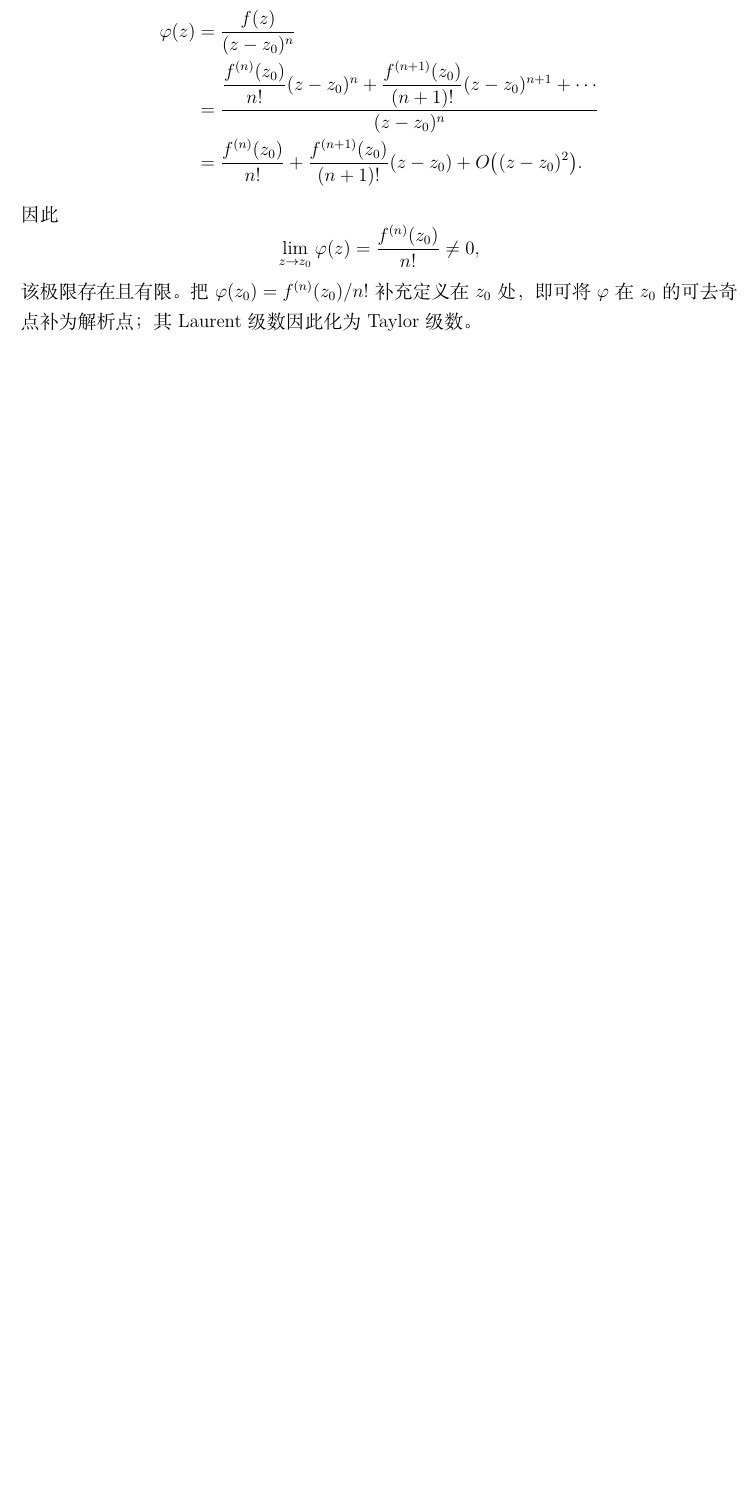
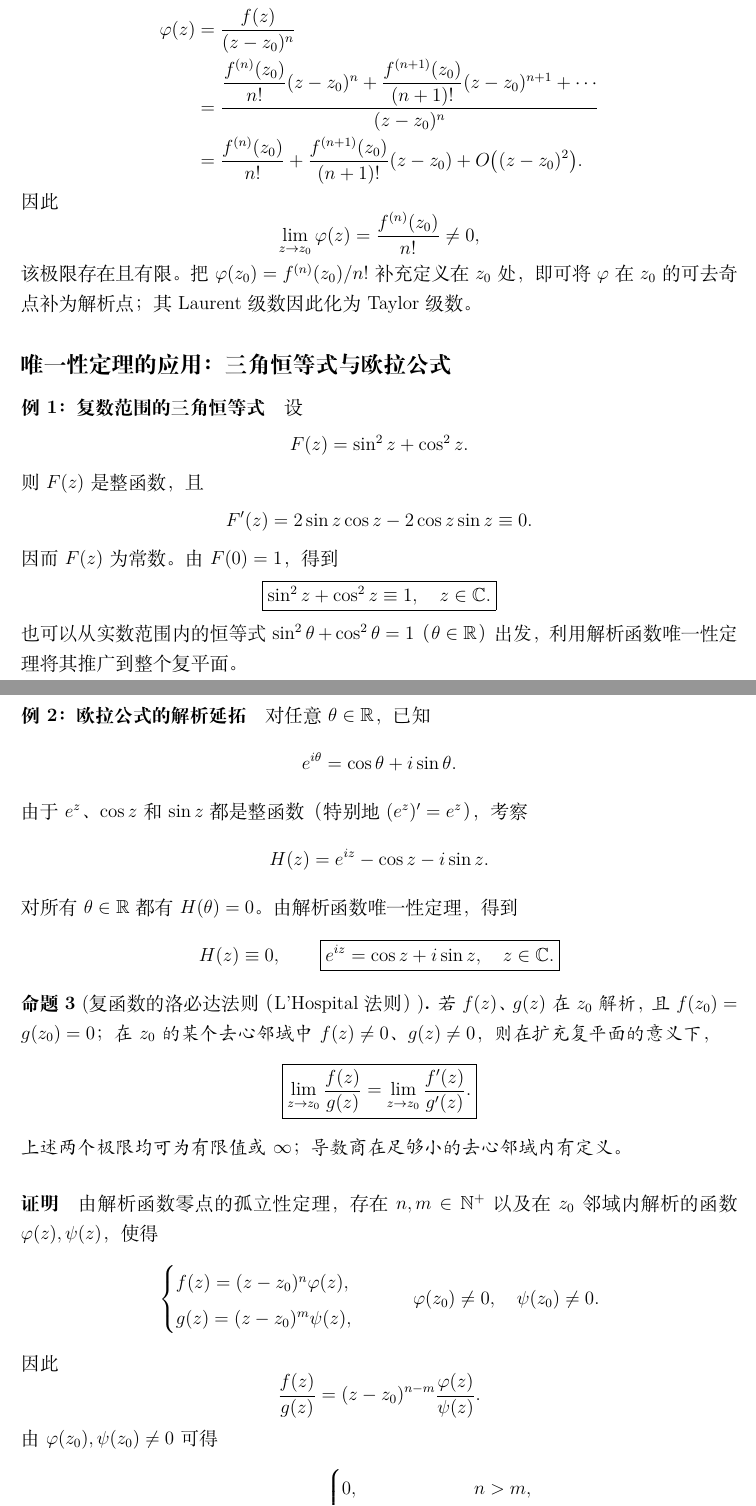
Before and after one commit to hukoutaotao/note, a LaTeX document (main.tex): part of page 4 of 4 before the commit and two parts of pages 4 and 5 of 6 after it, the two joined at a grey line, cut so that both start at the same text, the shorter picture padded with empty space. Compiled offline with XeLaTeX.

Commit message:
Transcribe board 5: complex trig identities and L'Hospital proof

```diff
--- a/main.tex
+++ b/main.tex
@@ -249,3 +249,77 @@ $\varphi(z_0)=f^{(n)}(z_0)/n!$ 补充定义在 $z_0$
 % 注意：这里的可去奇点属于最初只在 z != z_0 定义的商函数
 % \varphi(z)=f(z)/(z-z_0)^n，而非已在 z_0 解析的 f。
 
+
+% 2026-10-19，第 5 张板书：三角恒等式及复函数的洛必达法则。
+\subsection*{唯一性定理的应用：三角恒等式与欧拉公式}
+
+\paragraph{例 1：复数范围的三角恒等式}
+设
+\[
+  F(z)=\sin^2 z+\cos^2 z.
+\]
+则 $F(z)$ 是整函数，且
+\[
+  F'(z)=2\sin z\cos z-2\cos z\sin z\equiv0.
+\]
+因而 $F(z)$ 为常数。由 $F(0)=1$，得到
+\[
+  \boxed{\sin^2 z+\cos^2 z\equiv1,\quad z\in\mathbb C.}
+\]
+也可以从实数范围内的恒等式
+$\sin^2\theta+\cos^2\theta=1$（$\theta\in\mathbb R$）出发，
+利用解析函数唯一性定理将其推广到整个复平面。
+
+\paragraph{例 2：欧拉公式的解析延拓}
+对任意 $\theta\in\mathbb R$，已知
+\[
+  e^{i\theta}=\cos\theta+i\sin\theta.
+\]
+由于 $e^z$、$\cos z$ 和 $\sin z$ 都是整函数
+（特别地 $(e^z)'=e^z$），考察
+\[
+  H(z)=e^{iz}-\cos z-i\sin z.
+\]
+对所有 $\theta\in\mathbb R$ 都有 $H(\theta)=0$。
+由解析函数唯一性定理，得到
+\[
+  H(z)\equiv0,\qquad
+  \boxed{e^{iz}=\cos z+i\sin z,\quad z\in\mathbb C.}
+\]
+
+\begin{proposition}[复函数的洛必达法则（L'Hospital 法则）]
+若 $f(z)$、$g(z)$ 在 $z_0$ 解析，
+且 $f(z_0)=g(z_0)=0$；
+在 $z_0$ 的某个去心邻域中 $f(z)\ne0$、$g(z)\ne0$，
+则在扩充复平面的意义下，
+\[
+  \boxed{\lim_{z\to z_0}\frac{f(z)}{g(z)}
+   =\lim_{z\to z_0}\frac{f'(z)}{g'(z)}.}
+\]
+上述两个极限均可为有限值或 $\infty$；
+导数商在足够小的去心邻域内有定义。
+\end{proposition}
+
+\paragraph{证明}
+由解析函数零点的孤立性定理，存在 $n,m\in\mathbb N^+$
+以及在 $z_0$ 邻域内解析的函数 $\varphi(z),\psi(z)$，
+使得
+\[
+  \begin{cases}
+    f(z)=(z-z_0)^n\varphi(z),\\
+    g(z)=(z-z_0)^m\psi(z),
+  \end{cases}
+  \qquad
+  \varphi(z_0)\ne0,\quad \psi(z_0)\ne0.
+\]
+因此
+\[
+  \frac{f(z)}{g(z)}
+  =(z-z_0)^{n-m}\frac{\varphi(z)}{\psi(z)}.
+\]
+由 $\varphi(z_0),\psi(z_0)\ne0$ 可得
+\[
+  \lim_{z\to z_0}\frac{f(z)}{g(z)}
+  =
+  \begin{cases}
+     0, & n>m,\\[2pt]
```
Also changed, not shown: main.tex (42 more changed lines).
